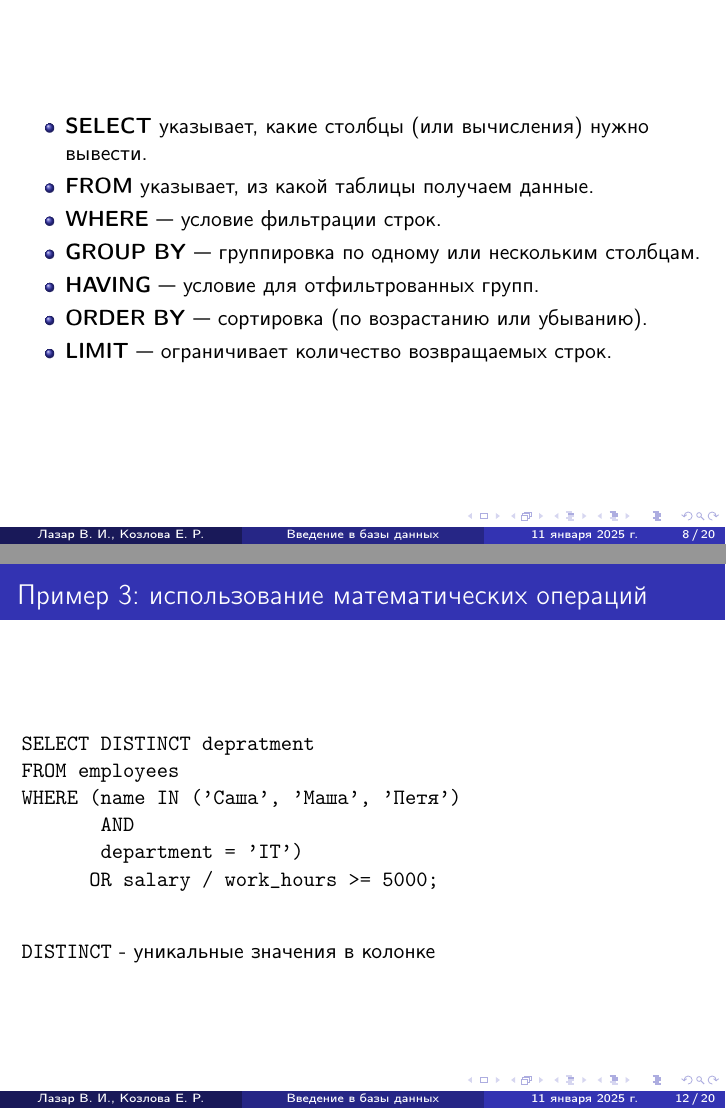
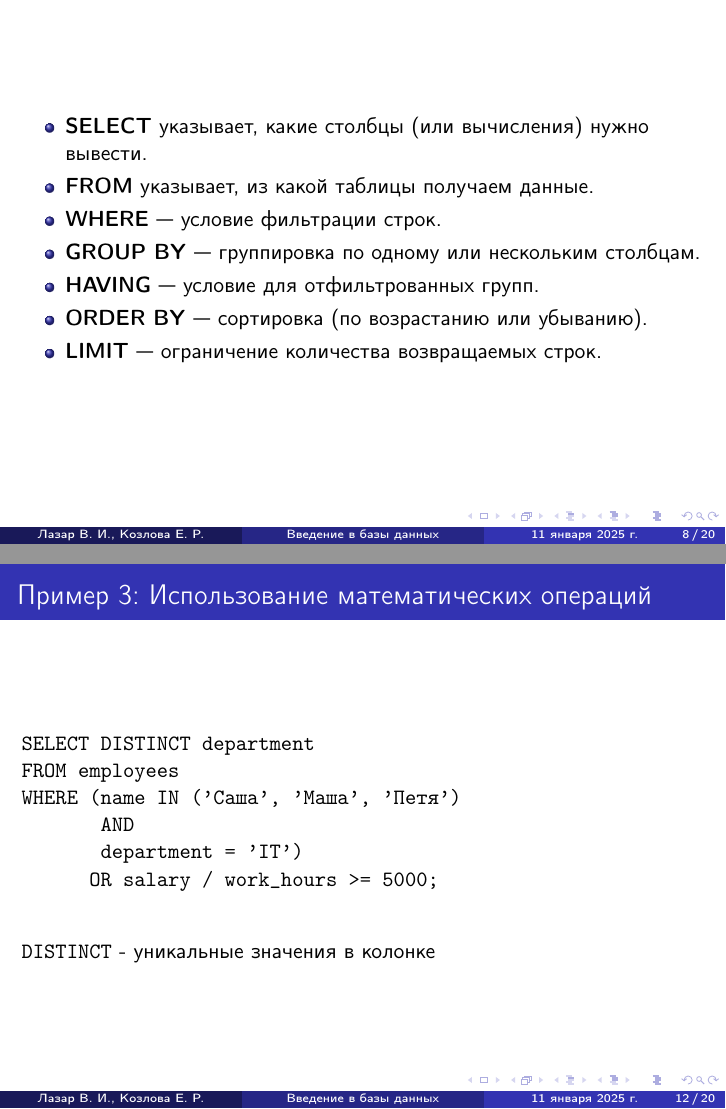
Before and after one commit to LumbaBalumba/school57_prog, LaTeX slides (10/sql/1/presentation/main.tex): pages 8 and 12 of 20, joined at a grey line. Compiled offline with pdfLaTeX.

Commit message:
fixing typos

```diff
--- a/10/sql/1/presentation/main.tex
+++ b/10/sql/1/presentation/main.tex
@@ -95,7 +95,7 @@
 		\item \textbf{GROUP BY} --- группировка по одному или нескольким столбцам.
 		\item \textbf{HAVING} --- условие для отфильтрованных групп.
 		\item \textbf{ORDER BY} --- сортировка (по возрастанию или убыванию).
-		\item \textbf{LIMIT} --- ограничивает количество возвращаемых строк.
+		\item \textbf{LIMIT} --- ограничение количества возвращаемых строк.
 	\end{itemize}
 \end{frame}
 
@@ -139,9 +139,9 @@ WHERE salary > 50000;
 	\end{itemize}
 \end{frame}
 
-\begin{frame}[fragile]{Пример 3: использование математических операций}
+\begin{frame}[fragile]{Пример 3: Использование математических операций}
 	\begin{verbatim}
-SELECT DISTINCT depratment
+SELECT DISTINCT department
 FROM employees
 WHERE (name IN ('Саша', 'Маша', 'Петя')
        AND
```
Also changed, not shown: 10/sql/1/presentation/main.pdf, 10/sql/1/presentation/main.tex (10 more changed lines).
